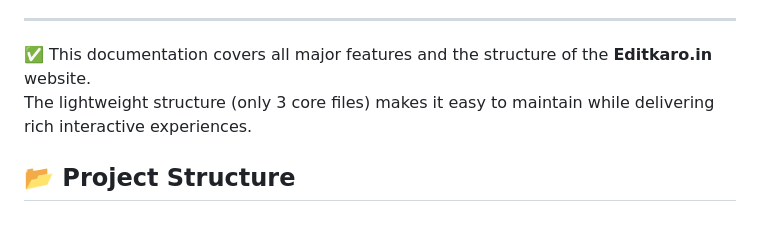
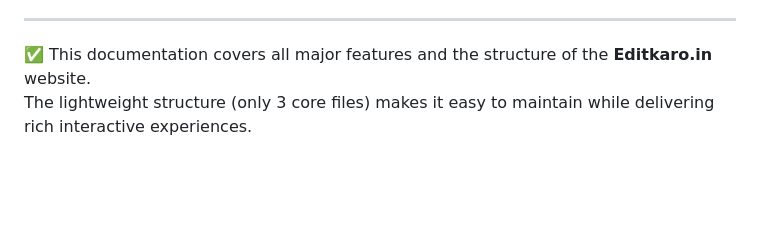
Before and after one commit to aneeshsrinivas/Editkaro-portfolio, a Markdown page: README.md, the part around the change. Drawn GitHub-style; blank space fills up the shorter version.

```diff
--- a/README.md
+++ b/README.md
@@ -148,6 +148,3 @@ editkaro-website/
 
 ✅ This documentation covers all major features and the structure of the **Editkaro.in** website.
 The lightweight structure (only 3 core files) makes it easy to maintain while delivering rich interactive experiences.
-
-
-## 📂 Project Structure
```
